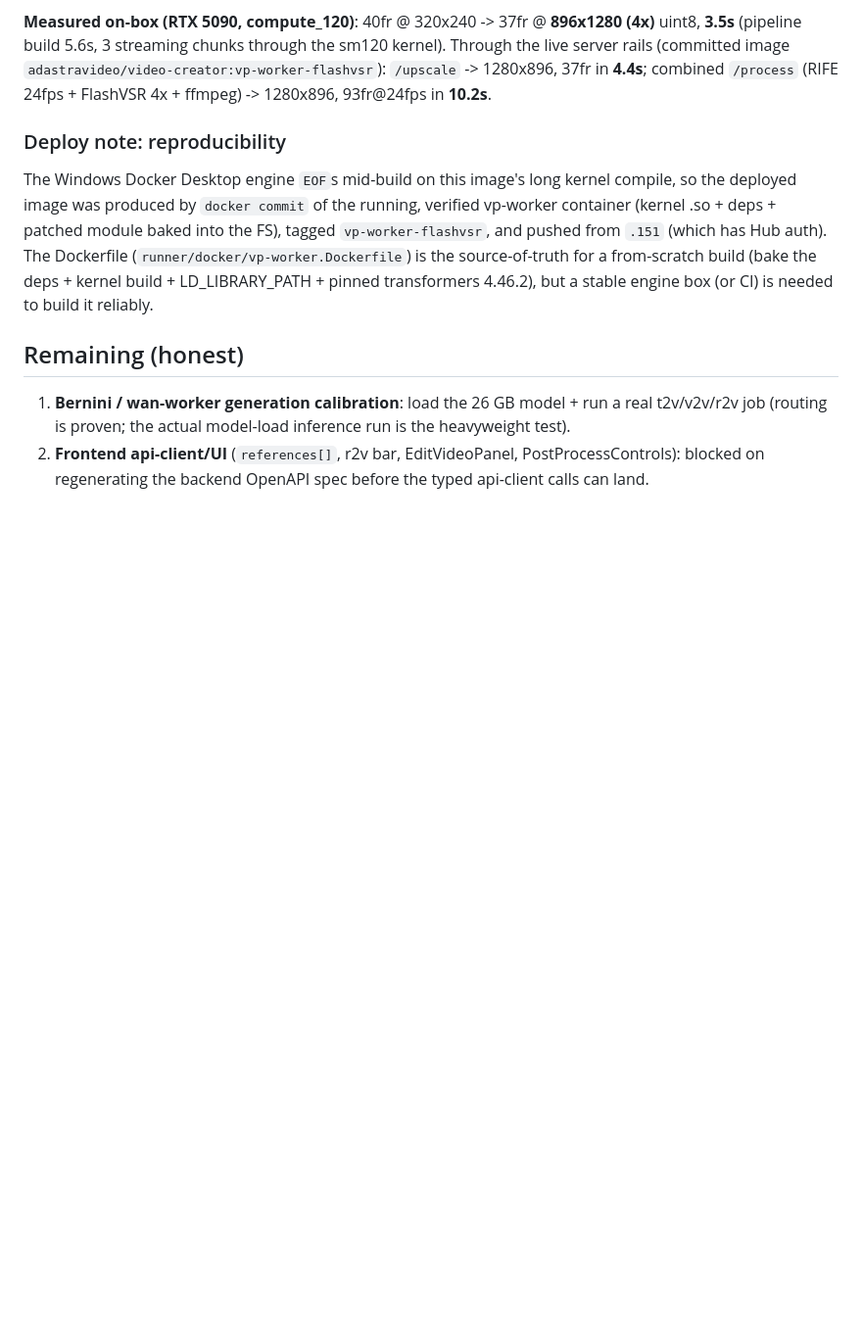
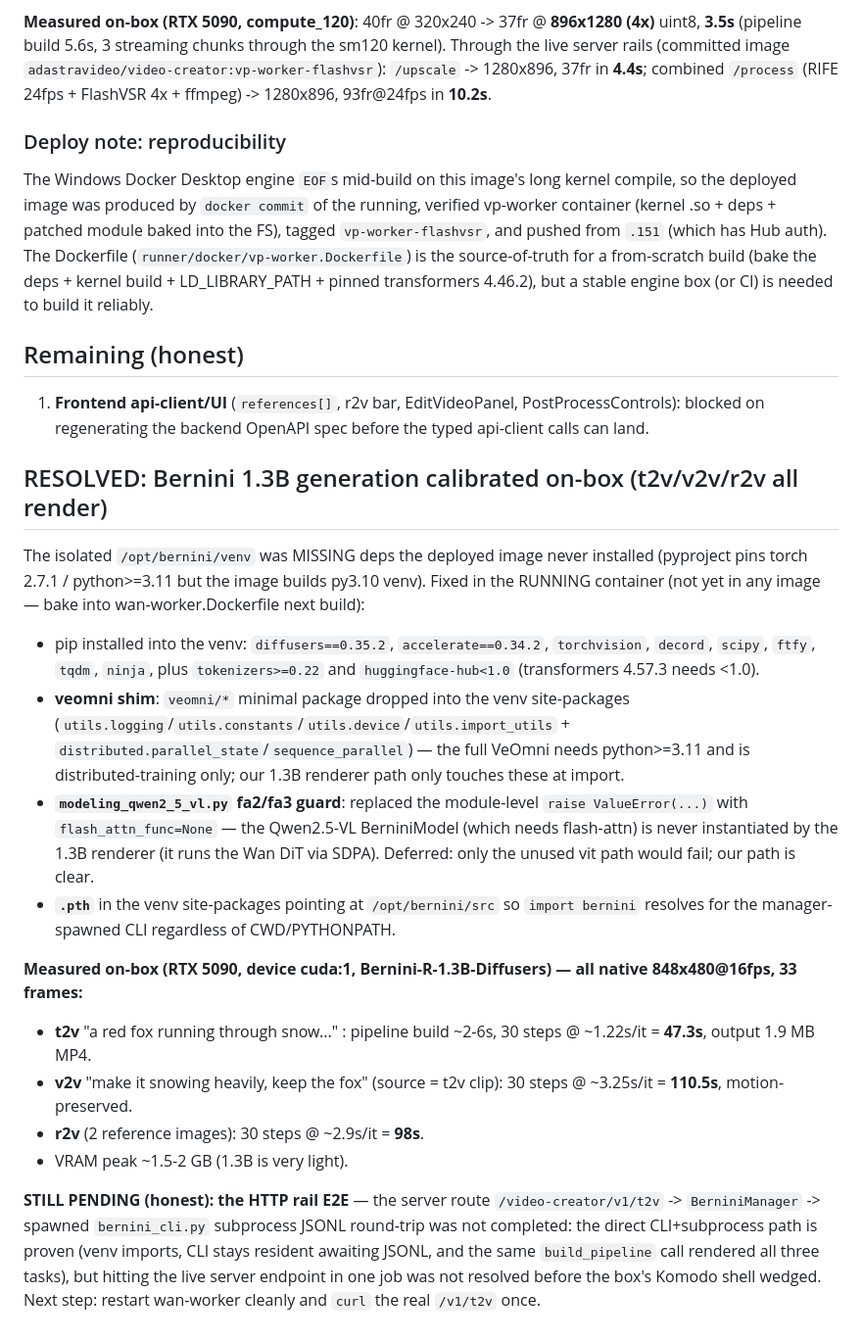
Before and after one commit to ad-astra-video/video-creator-platform, a Markdown page: runner/docker/NORTHSTAR-deploy-notes.md, the part around the change. Shown at 98% size. GitHub-like rendering; blank space fills up the shorter version.

Commit message:
docs(deploy): Bernini 1.3B t2v/v2v/r2v calibrated on-box; venv dep fixes documented

```diff
--- a/runner/docker/NORTHSTAR-deploy-notes.md
+++ b/runner/docker/NORTHSTAR-deploy-notes.md
@@ -56,7 +56,39 @@ source-of-truth for a from-scratch build (bake the deps + kernel build + LD_LIBR
 pinned transformers 4.46.2), but a stable engine box (or CI) is needed to build it reliably.
 
 ## Remaining (honest)
-1. **Bernini / wan-worker generation calibration**: load the 26 GB model + run a real t2v/v2v/r2v
-   job (routing is proven; the actual model-load inference run is the heavyweight test).
-2. **Frontend api-client/UI** (`references[]`, r2v bar, EditVideoPanel, PostProcessControls):
+1. **Frontend api-client/UI** (`references[]`, r2v bar, EditVideoPanel, PostProcessControls):
    blocked on regenerating the backend OpenAPI spec before the typed api-client calls can land.
+
+## RESOLVED: Bernini 1.3B generation calibrated on-box (t2v/v2v/r2v all render)
+The isolated `/opt/bernini/venv` was MISSING deps the deployed image never installed
+(pyproject pins torch 2.7.1 / python>=3.11 but the image builds py3.10 venv). Fixed in the
+RUNNING container (not yet in any image — bake into wan-worker.Dockerfile next build):
+- pip installed into the venv: `diffusers==0.35.2`, `accelerate==0.34.2`, `torchvision`,
+  `decord`, `scipy`, `ftfy`, `tqdm`, `ninja`, plus `tokenizers>=0.22` and `huggingface-hub<1.0`
+  (transformers 4.57.3 needs <1.0).
+- **veomni shim**: `veomni/*` minimal package dropped into the venv site-packages
+  (`utils.logging`/`utils.constants`/`utils.device`/`utils.import_utils` +
+  `distributed.parallel_state`/`sequence_parallel`) — the full VeOmni needs python>=3.11 and is
+  distributed-training only; our 1.3B renderer path only touches these at import.
+- **`modeling_qwen2_5_vl.py` fa2/fa3 guard**: replaced the module-level
+  `raise ValueError(...)` with `flash_attn_func=None` — the Qwen2.5-VL BerniniModel (which needs
+  flash-attn) is never instantiated by the 1.3B renderer (it runs the Wan DiT via SDPA). Deferred:
+  only the unused vit path would fail; our path is clear.
+- **`.pth`** in the venv site-packages pointing at `/opt/bernini/src` so `import bernini`
+  resolves for the manager-spawned CLI regardless of CWD/PYTHONPATH.
+
+**Measured on-box (RTX 5090, device cuda:1, Bernini-R-1.3B-Diffusers) — all native 848x480@16fps,
+33 frames:**
+- **t2v** "a red fox running through snow..." : pipeline build ~2-6s, 30 steps @ ~1.22s/it =
+  **47.3s**, output 1.9 MB MP4.
+- **v2v** "make it snowing heavily, keep the fox" (source = t2v clip): 30 steps @ ~3.25s/it =
+  **110.5s**, motion-preserved.
+- **r2v** (2 reference images): 30 steps @ ~2.9s/it = **98s**.
+- VRAM peak ~1.5-2 GB (1.3B is very light).
+
+**STILL PENDING (honest): the HTTP rail E2E** — the server route `/video-creator/v1/t2v` ->
+`BerniniManager` -> spawned `bernini_cli.py` subprocess JSONL round-trip was not completed: the
+direct CLI+subprocess path is proven (venv imports, CLI stays resident awaiting JSONL, and the
+same `build_pipeline` call rendered all three tasks), but hitting the live server endpoint in one
+job was not resolved before the box's Komodo shell wedged. Next step: restart wan-worker cleanly
+and `curl` the real `/v1/t2v` once.
```
